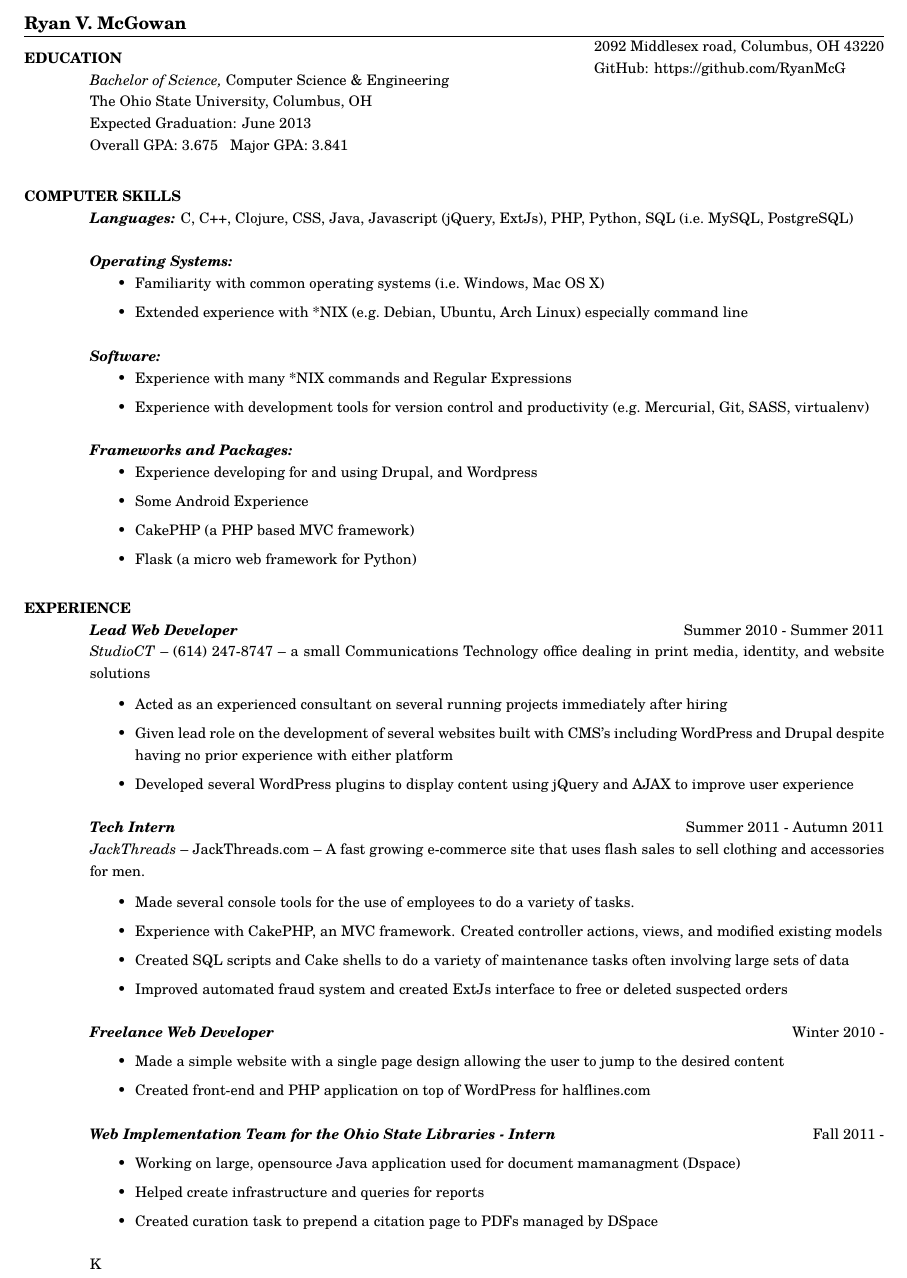
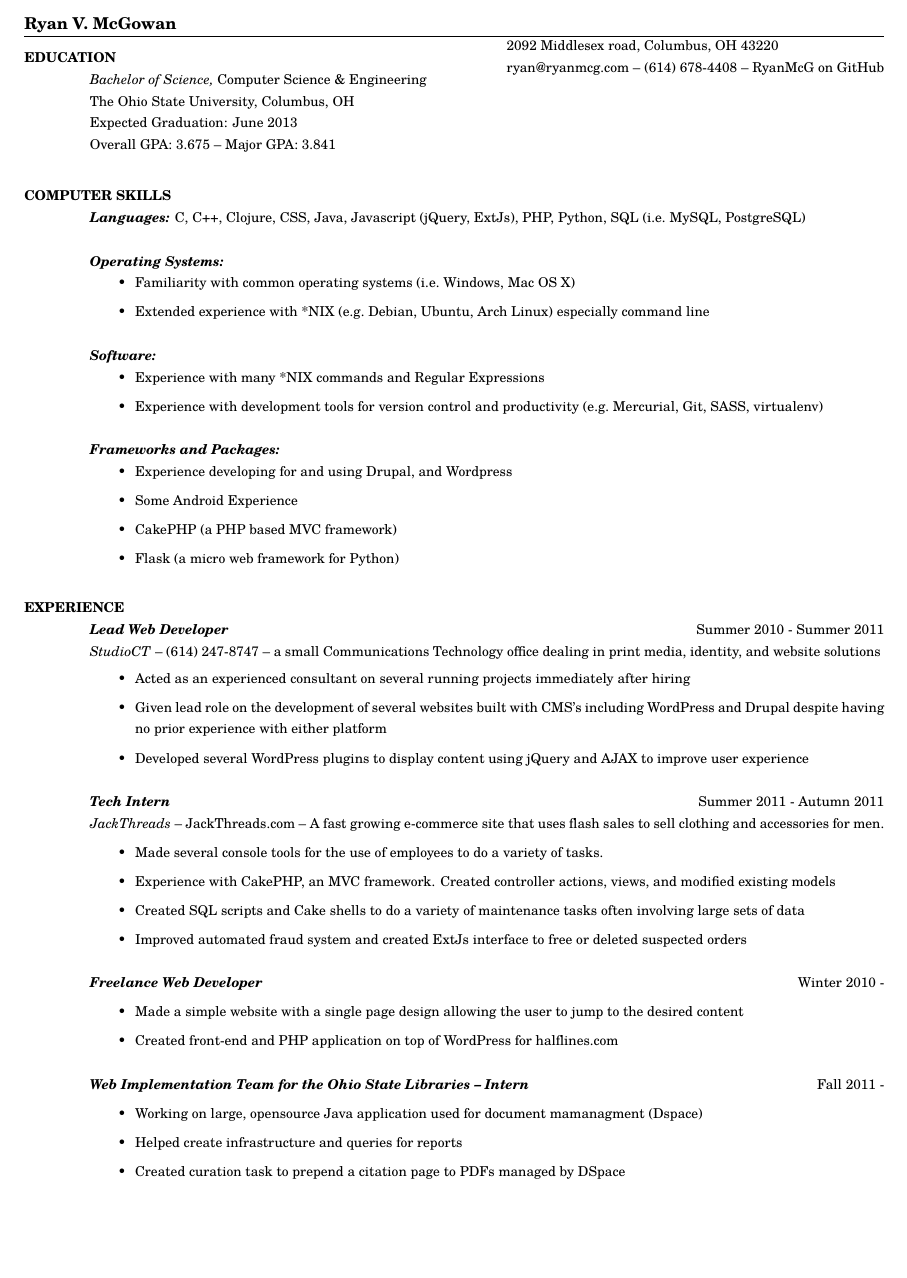
Before and after one commit to RyanMcG/personal-resume, a LaTeX CV (resume.tex): part of page 1 of 2 before the commit and part of the page after it, cut so that both start at the same text, the shorter picture padded with empty space. Compiled offline with pdfLaTeX.

Commit message:
Updated resume and uploaded to ECS.

```diff
--- a/resume.tex
+++ b/resume.tex
@@ -3,7 +3,7 @@
 %\usepackage{helvetica} % uses helvetica postscript font (download helvetica.sty)
 \usepackage{scalefnt}
 \usepackage{hyperref}
-\usepackage[scale=0.8]{tgschola}
+\usepackage[scale=0.75]{tgschola}
 \usepackage{fancyhdr}
 \setlength{\headheight}{0pt}
 %\pagestyle{fancy}
@@ -17,8 +17,8 @@
 \name{Ryan V. McGowan}
 % \address used twice to have two lines of address
 \address{2092 Middlesex road, Columbus, OH 43220}
-\address{\href{mailto:ryan@ryanmcg.com}{ryan@ryanmcg.com} -- (614) 678-4408}
-\address{GitHub: \href{https://github.com/RyanMcG}{https://github.com/RyanMcG}}
+\address{\href{mailto:ryan@ryanmcg.com}{ryan@ryanmcg.com} -- (614) 678-4408 --
+\href{https://github.com/RyanMcG}{RyanMcG on GitHub}}
 \begin{resume}
 \vspace{-.45in}
 
@@ -26,7 +26,7 @@
 Engineering \\
 		The Ohio State University, Columbus, OH \\
         Expected Graduation: June 2013 \\
-		Overall GPA: 3.675 ~ Major GPA: 3.841 \\
+		Overall GPA: 3.675 -- Major GPA: 3.841 \\
 \vspace{-.15in}
 
 \section{\uppercase{Computer Skills}}
@@ -59,7 +59,7 @@ Engineering \\
     \emph{StudioCT} -- (614) 247-8747 -- a small Communications Technology
     office dealing in print media, identity,
 	and website solutions
-	\vspace{5pt}
+	\vspace{3pt}
 	\begin{itemize}
         \item Acted as an experienced consultant on several running projects
         immediately after hiring
@@ -95,7 +95,7 @@ Engineering \\
          \item Created front-end and PHP application on top of WordPress for
          \href{http://halflines.com/}{halflines.com}
 	 \end{itemize}
-    {\sl\textbf{Web Implementation Team for the Ohio State Libraries - Intern}}
+    {\sl\textbf{Web Implementation Team for the Ohio State Libraries -- Intern}}
     \hfill Fall 2011 - \\
 	\vspace{-8pt}
     \begin{itemize}
@@ -105,7 +105,6 @@ Engineering \\
         \item Created curation task to prepend a citation page to PDFs managed
         by DSpace
     \end{itemize}
-     K
 
 \section{\uppercase{Extra-Curricular Activities}}
     \emph{\textbf{President}} of the \emph{Collegiate Web Developers Group}, a
```
Also changed, not shown: resume.pdf, resume.tex (2 more changed lines).
